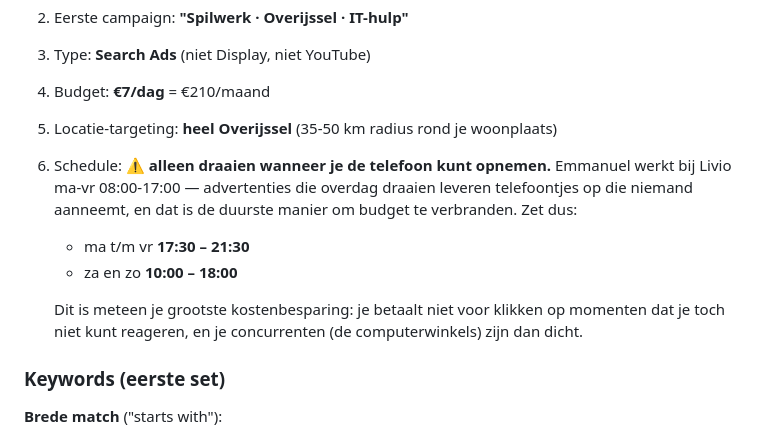
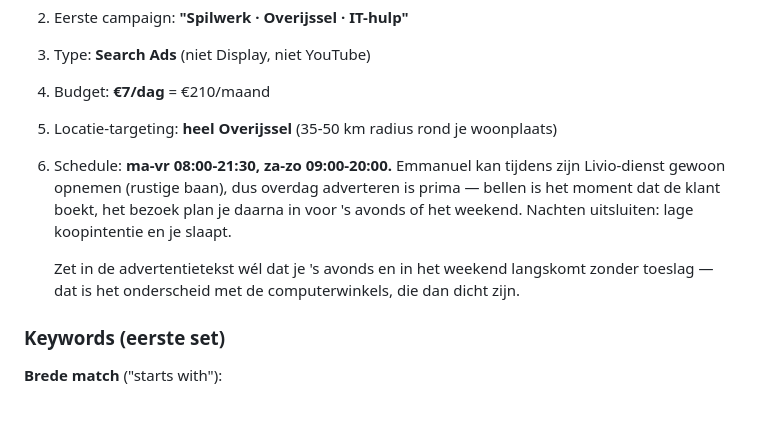
Before and after one commit to E-mma9/spilwerk, a Markdown page: marketing/betaalde-promotie.md, the part around the change. GitHub-like rendering; blank space fills up the shorter version.

Commit message:
Correct ad schedule: calls can be answered during the Livio day
Previous note assumed daytime calls would go unanswered. Emmanuel can
take calls at work, and the call is where the booking happens — the
visit itself is scheduled for evenings or the weekend afterwards. So
daytime ads are fine; only nights are excluded.

```diff
--- a/marketing/betaalde-promotie.md
+++ b/marketing/betaalde-promotie.md
@@ -214,11 +214,9 @@ Voor jou nu (eerste 3 maanden): **dat geld beter besteden aan visitekaartjes + w
 3. Type: **Search Ads** (niet Display, niet YouTube)
 4. Budget: **€7/dag** = €210/maand
 5. Locatie-targeting: **heel Overijssel** (35-50 km radius rond je woonplaats)
-6. Schedule: ⚠️ **alleen draaien wanneer je de telefoon kunt opnemen.** Emmanuel werkt bij Livio ma-vr 08:00-17:00 — advertenties die overdag draaien leveren telefoontjes op die niemand aanneemt, en dat is de duurste manier om budget te verbranden. Zet dus:
-   - ma t/m vr **17:30 – 21:30**
-   - za en zo **10:00 – 18:00**
+6. Schedule: **ma-vr 08:00-21:30, za-zo 09:00-20:00.** Emmanuel kan tijdens zijn Livio-dienst gewoon opnemen (rustige baan), dus overdag adverteren is prima — bellen is het moment dat de klant boekt, het bezoek plan je daarna in voor 's avonds of het weekend. Nachten uitsluiten: lage koopintentie en je slaapt.
 
-   Dit is meteen je grootste kostenbesparing: je betaalt niet voor klikken op momenten dat je toch niet kunt reageren, en je concurrenten (de computerwinkels) zijn dan dicht.
+   Zet in de advertentietekst wél dat je 's avonds en in het weekend langskomt zonder toeslag — dat is het onderscheid met de computerwinkels, die dan dicht zijn.
 
 ### Keywords (eerste set)
 
```
